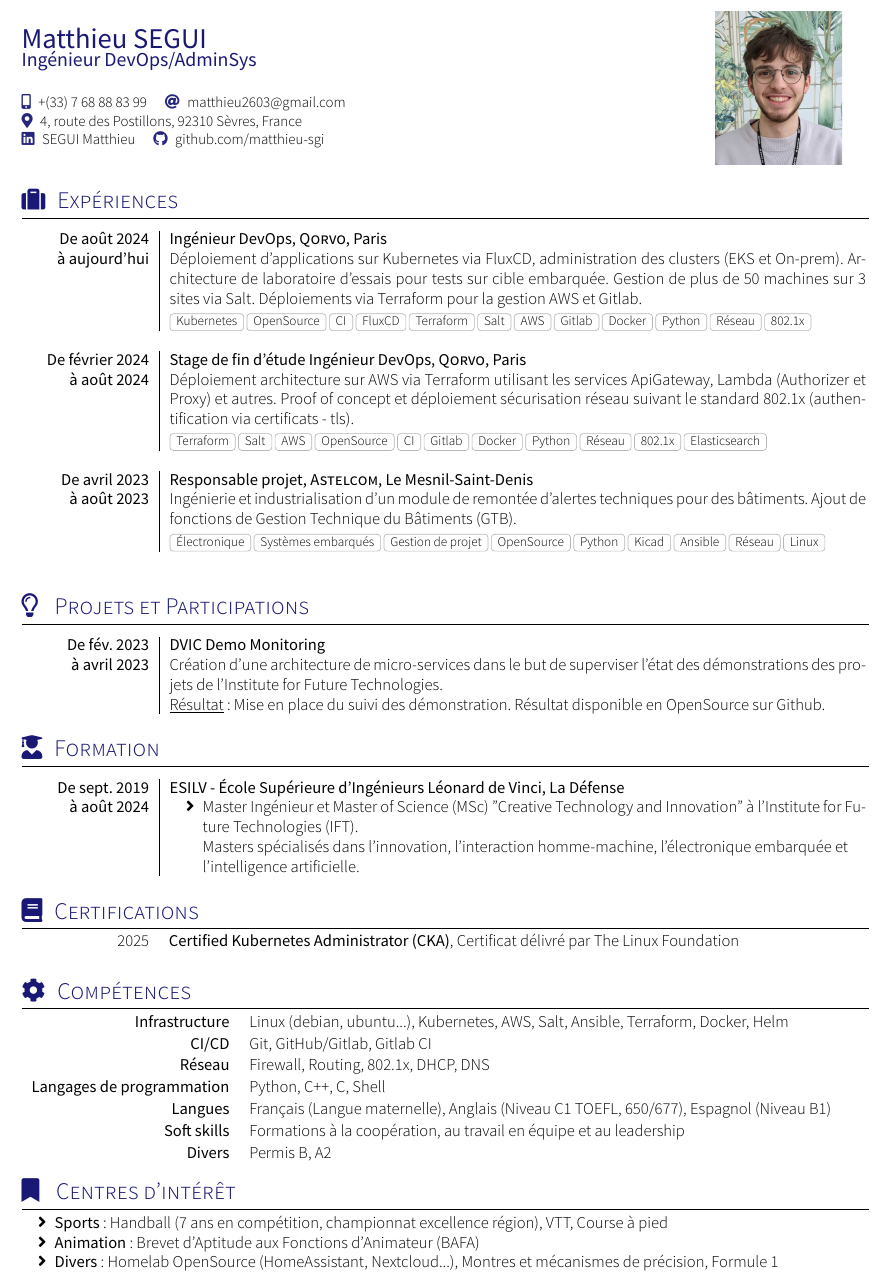
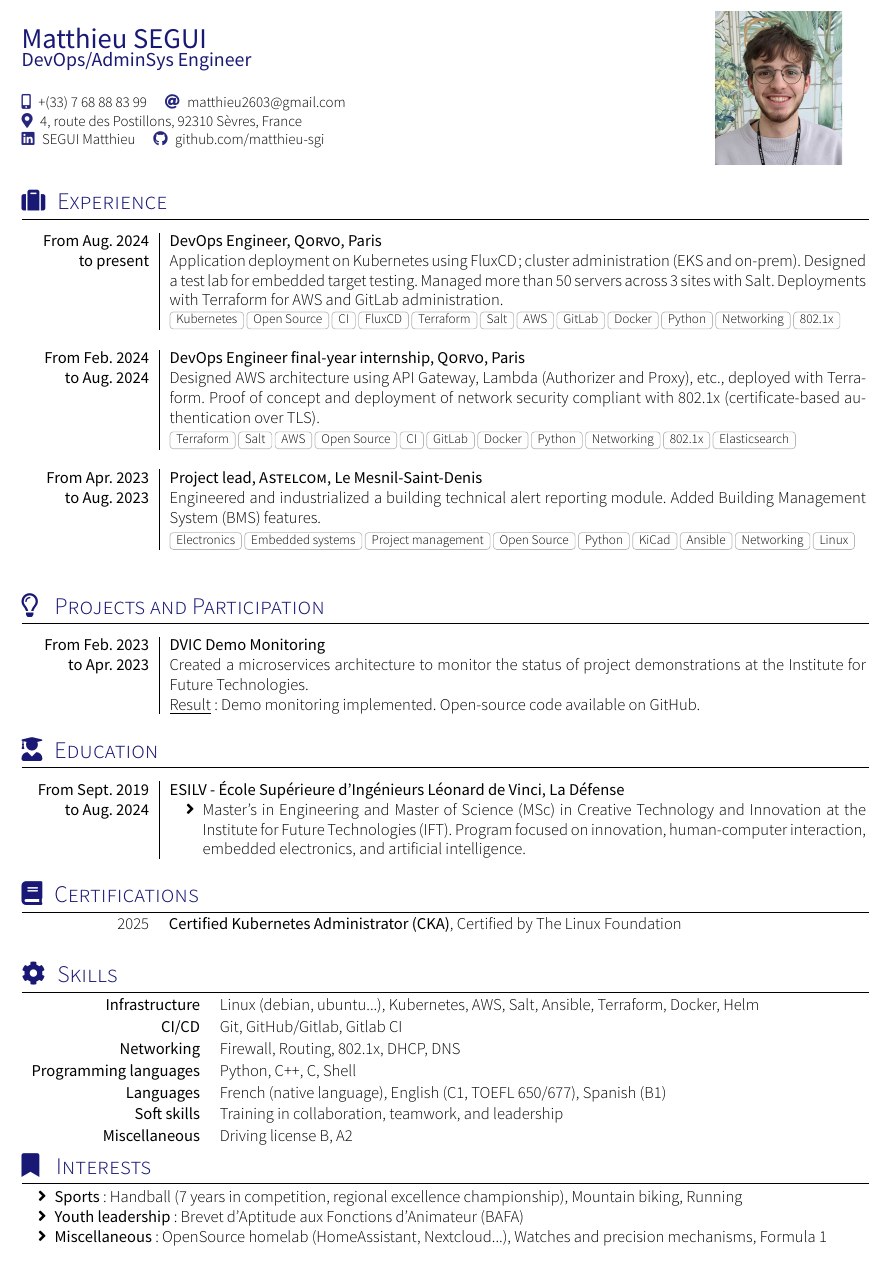
Before and after one commit to matthieu-sgi/CV, a LaTeX document (main.tex, which reads competences.tex, documentMETADATA.cls, formation.tex): part of the page, cut so that both start at the same text. Compiled offline with XeLaTeX; a missing font is replaced by an installed copy or a similar font; a LaTeX package or settings file that is missing is left out.

Commit message:
translated CV to english

```diff
--- a/competences.tex
+++ b/competences.tex
@@ -1,24 +1,24 @@
-\sectionTitle{Compétences}{\faIcon{cog}}
+\sectionTitle{Skills}{\faIcon{cog}}
 
 
 \begin{keywords}
     \keywordsentry{Infrastructure}{Linux (debian, ubuntu...), Kubernetes, AWS, Salt, Ansible, Terraform, Docker, Helm}
     \keywordsentry{CI/CD}{Git, GitHub/Gitlab, Gitlab CI} %Markdown, LaTeX, Linux,
-    \keywordsentry{Réseau}{Firewall, Routing, 802.1x, DHCP, DNS}
-    \keywordsentry{Langages de programmation}{Python, C++, C, Shell}
+    \keywordsentry{Networking}{Firewall, Routing, 802.1x, DHCP, DNS}
+    \keywordsentry{Programming languages}{Python, C++, C, Shell}
     % \keywordsentry{Informatique générale}{Markdown, LaTeX}
     %\keywordsentry{Cartes électroniques}{Raspberry Pi, BeagleBone Black, Arduino, Esp32, Teensy}
     %\keywordsentry{Logiciels de CAO}{SolidWorks, KiCad (conception électronique)}
-    \keywordsentry{Langues}{Français (Langue maternelle), Anglais (Niveau C1 TOEFL, 650/677), Espagnol (Niveau B1)}
-    \keywordsentry{Soft skills}{Formations à la coopération, au travail en équipe et au leadership}
-    \keywordsentry{Divers}{Permis B, A2}
+    \keywordsentry{Languages}{French (native language), English (C1, TOEFL 650/677), Spanish (B1)}
+    \keywordsentry{Soft skills}{Training in collaboration, teamwork, and leadership}
+    \keywordsentry{Miscellaneous}{Driving license B, A2}
 \end{keywords}
 
-\sectionTitle{\hspace{.2em}Centres d'intérêt}{\faIcon{bookmark}}
+\sectionTitle{\hspace{.2em}Interests}{\faIcon{bookmark}}
 \vspace{2pt}
 
 \begin{itemize}
-    \item \textbf{Sports} : Handball (7 ans en compétition, championnat excellence région), VTT, Course à pied
-    \item \textbf{Animation} : Brevet d'Aptitude aux Fonctions d'Animateur (BAFA)
-    \item \textbf{Divers} : Homelab OpenSource (HomeAssistant, Nextcloud...), Montres et mécanismes de précision, Formule 1
+    \item \textbf{Sports} : Handball (7 years in competition, regional excellence championship), Mountain biking, Running
+    \item \textbf{Youth leadership} : Brevet d'Aptitude aux Fonctions d'Animateur (BAFA)
+    \item \textbf{Miscellaneous} : OpenSource homelab (HomeAssistant, Nextcloud...), Watches and precision mechanisms, Formula 1
 \end{itemize}
--- a/documentMETADATA.cls
+++ b/documentMETADATA.cls
@@ -482,8 +482,8 @@
 \hypersetup{
   pdfinfo={
     Author   = Matthieu SEGUI,
-    Title    = CV français 2025,
-    Subject  = CV français pour postuler CDI,
-    Keywords = {Ingenieur, Informatique, DevOps, Adminsys, Shell, Linux, Reseaux, Electronique, Python, CI/CD, OpenSource}
+    Title    = English CV 2025,
+    Subject  = English CV,
+    Keywords = {Engineer, Computer Science, DevOps, SysAdmin, Shell, Linux, Networking, Electronics, Python, CI/CD, OpenSource}
     }
   }
--- a/formation.tex
+++ b/formation.tex
@@ -10,14 +10,12 @@
 % CC BY-SA 4.0 (https://creativecommons.org/licenses/by-sa/4.0/)
 
 %Section: Scholarships and additional info
-\sectionTitle{Formation}{\faIcon{user-graduate}}
+\sectionTitle{Education}{\faIcon{user-graduate}}
 \begin{formations}
-  \formation{De sept. 2019}{ESILV - École Supérieure d'Ingénieurs Léonard de Vinci, La Défense}
-    {à août 2024} {
-                      \begin{itemize}%\begin{normalsize}
-                       \item Master Ingénieur et Master of Science (MSc) \href{https://en.wikipedia.org/wiki/Creative_technology}{"Creative Technology and Innovation"} à l'\href{https://ift.devinci.fr/}{Institute for Future Technologies (IFT)}.\\ Masters spécialisés dans l'innovation, l'interaction homme-machine, l'électronique embarquée et\\l'intelligence artificielle.
-                      %  \item Master of Science (MSc) en \href{https://en.wikipedia.org/wiki/Creative_technology}{Creative Technology and Innovation} à \href{https://ift.devinci.fr/)}{Institute for Future Technologies}.
-                        %\end{normalsize}
+  \formation{From Sept. 2019}{ESILV - École Supérieure d'Ingénieurs Léonard de Vinci, La Défense}
+    {to Aug. 2024} {
+                      \begin{itemize}
+                       \item Master's in Engineering and Master of Science (MSc) in \href{https://en.wikipedia.org/wiki/Creative_technology}{Creative Technology and Innovation} at the \href{https://ift.devinci.fr/}{Institute for Future Technologies (IFT)}. Program focused on innovation, human-computer interaction, embedded electronics, and artificial intelligence.
                       \end{itemize}
                     }
                     %{}
--- a/main.tex
+++ b/main.tex
@@ -9,7 +9,7 @@
 
 \documentclass[localFont,alternative]{documentMETADATA}
 \name{Matthieu}{SEGUI}
-\tagline{Ingénieur DevOps/AdminSys}
+\tagline{DevOps/AdminSys Engineer}
 \photo{.15\linewidth}{Images/photo_cv.jpg}
 %\tagline{}
 
--- a/projects.tex
+++ b/projects.tex
@@ -1,4 +1,4 @@
-\sectionTitle{\hspace{.2em}Projets et Participations}{\faIcon[regular]{lightbulb}}
+\sectionTitle{\hspace{.2em}Projects and Participation}{\faIcon[regular]{lightbulb}}
 %\renewcommand{\labelitemi}{$\bullet$}
 \begin{formations}
 %   \formation{De sept. 2023}
@@ -9,12 +9,12 @@
 %                     }
 
 % \emptySeparator
-\formation{De fév. 2023}
+\formation{From Feb. 2023}
 {\href{https://ift.devinci.fr/projects/dvic-demo-monitoring}{DVIC Demo Monitoring}}
-{à avril 2023}
+{to Apr. 2023}
 {
-Création d'une architecture de micro-services dans le but de superviser l'état des démonstrations des projets de l'\href{https://ift.devinci.fr/}{Institute for Future Technologies}.\\
-\underline{Résultat} : Mise en place du suivi des démonstration. \href{https://github.com/matthieu-sgi/DVIC_Demo_Monitoring}{Résultat disponible en OpenSource sur Github.}
+Created a microservices architecture to monitor the status of project demonstrations at the \href{https://ift.devinci.fr/}{Institute for Future Technologies}.\\
+\underline{Result}: Demo monitoring implemented. \href{https://github.com/matthieu-sgi/DVIC_Demo_Monitoring}{Open-source code available on GitHub.}
 }
 
 
--- a/section_certifications.tex
+++ b/section_certifications.tex
@@ -14,5 +14,5 @@
 
 \begin{scholarship}
 	\scholarshipentry{2025}
-					{\textbf{Certified Kubernetes Administrator (CKA)}, \href{https://training.linuxfoundation.org/certification/certified-kubernetes-administrator-cka/}{Certificat délivré par The Linux Foundation}}
+					{\textbf{Certified Kubernetes Administrator (CKA)}, \href{https://training.linuxfoundation.org/certification/certified-kubernetes-administrator-cka/}{Certified by The Linux Foundation}}
 \end{scholarship}
--- a/section_experience.tex
+++ b/section_experience.tex
@@ -9,25 +9,25 @@
 % Template license:
 % CC BY-SA 4.0 (https://creativecommons.org/licenses/by-sa/4.0/)
 %Section: Work Experience at the top
-\sectionTitle{Expériences}{\faIcon{suitcase}}
+\sectionTitle{Experience}{\faIcon{suitcase}}
 %\renewcommand{\labelitemi}{$\bullet$}
 \begin{experiences}
       \experience
-        {De août 2024} {Ingénieur DevOps,}{\href{https://www.qorvo.com/}{Qorvo},}{Paris}
-        {à aujourd'hui}{Déploiement d'applications sur Kubernetes via FluxCD, administration des clusters (EKS et On-prem). Architecture de laboratoire d'essais pour tests sur cible embarquée. Gestion de plus de 50 machines sur 3 sites via Salt. Déploiements via Terraform pour la gestion AWS et Gitlab.}
-        {Kubernetes, OpenSource, CI, FluxCD, Terraform, Salt, AWS, Gitlab, Docker, Python, Réseau, 802.1x}
+        {From Aug. 2024} {DevOps Engineer,}{\href{https://www.qorvo.com/}{Qorvo},}{Paris}
+        {to present}{Application deployment on Kubernetes using FluxCD; cluster administration (EKS and on-prem). Designed a test lab for embedded target testing. Managed more than 50 servers across 3 sites with Salt. Deployments with Terraform for AWS and GitLab administration.}
+        {Kubernetes, Open Source, CI, FluxCD, Terraform, Salt, AWS, GitLab, Docker, Python, Networking, 802.1x}
     \emptySeparator
     \experience
-        {De février 2024} {Stage de fin d'étude Ingénieur DevOps,}{\href{https://www.qorvo.com/}{Qorvo},}{Paris}
-        {à août 2024}{Déploiement architecture sur AWS via Terraform utilisant les services ApiGateway, Lambda (Authorizer et Proxy) et autres. Proof of concept et déploiement sécurisation réseau suivant le standard 802.1x (authentification via certificats - tls).}
-        {Terraform, Salt, AWS, OpenSource, CI, Gitlab, Docker, Python, Réseau, 802.1x, Elasticsearch}
+        {From Feb. 2024} {DevOps Engineer final-year internship,}{\href{https://www.qorvo.com/}{Qorvo},}{Paris}
+        {to Aug. 2024}{Designed AWS architecture using API Gateway, Lambda (Authorizer and Proxy), etc., deployed with Terraform. Proof of concept and deployment of network security compliant with 802.1x (certificate-based authentication over TLS).}
+        {Terraform, Salt, AWS, Open Source, CI, GitLab, Docker, Python, Networking, 802.1x, Elasticsearch}
     \emptySeparator
 
     \experience
-        {De avril 2023} {Responsable projet,}{Astelcom,}{Le Mesnil-Saint-Denis}
-        {à août 2023}{
-        Ingénierie et industrialisation d'un module de remontée d'alertes techniques pour des bâtiments. Ajout de fonctions de Gestion Technique du Bâtiments (GTB).
-        }{Électronique, Systèmes embarqués, Gestion de projet, OpenSource, Python, Kicad, Ansible, Réseau, Linux}
+        {From Apr. 2023} {Project lead,}{Astelcom,}{Le Mesnil-Saint-Denis}
+        {to Aug. 2023}{
+        Engineered and industrialized a building technical alert reporting module. Added Building Management System (BMS) features.
+        }{Electronics, Embedded systems, Project management, Open Source, Python, KiCad, Ansible, Networking, Linux}
     \emptySeparator
   % \experience
   %   {De juil. 2021}   {Animateur en programmation créative,}{\href{https://www.magicmakers.fr/}{Magic Makers},}{Paris}
```
